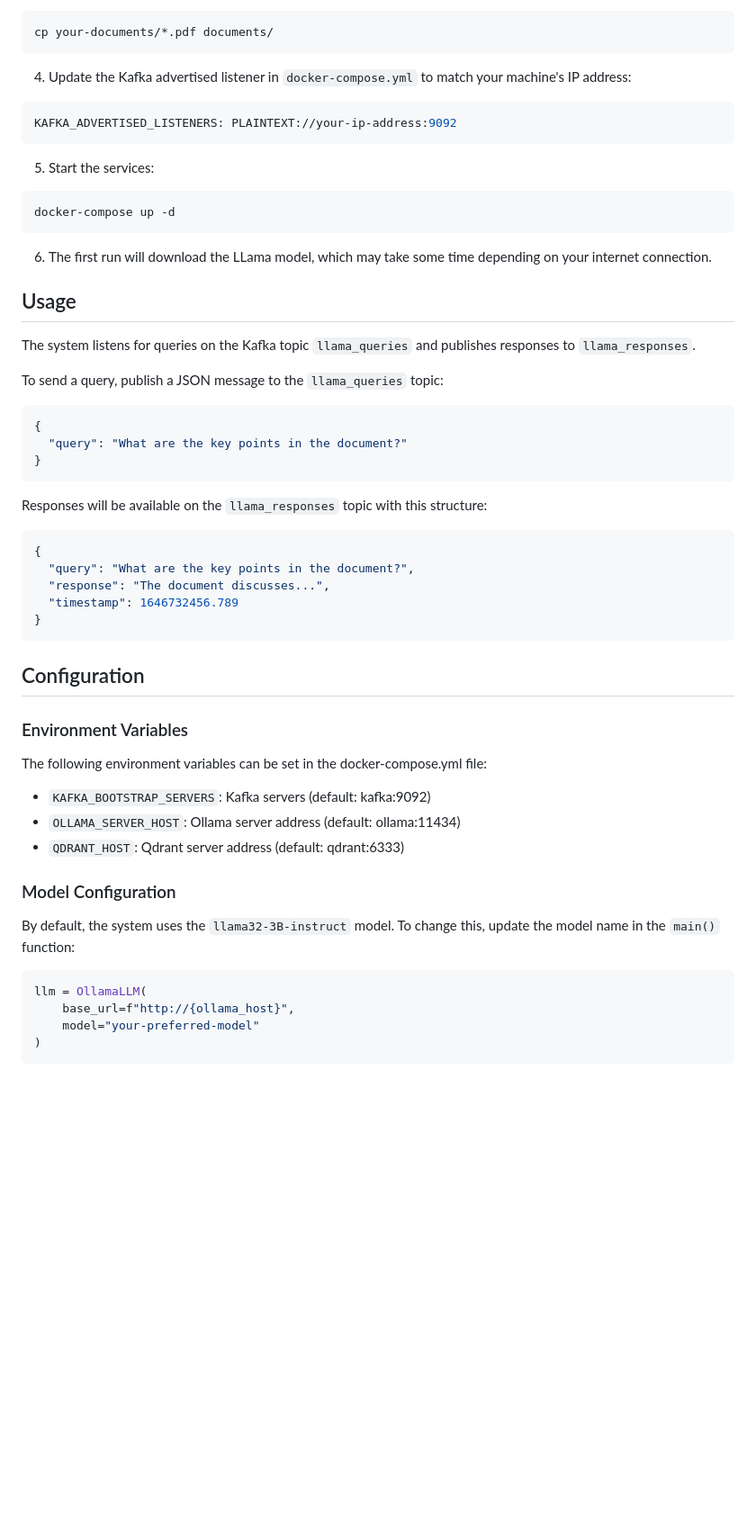
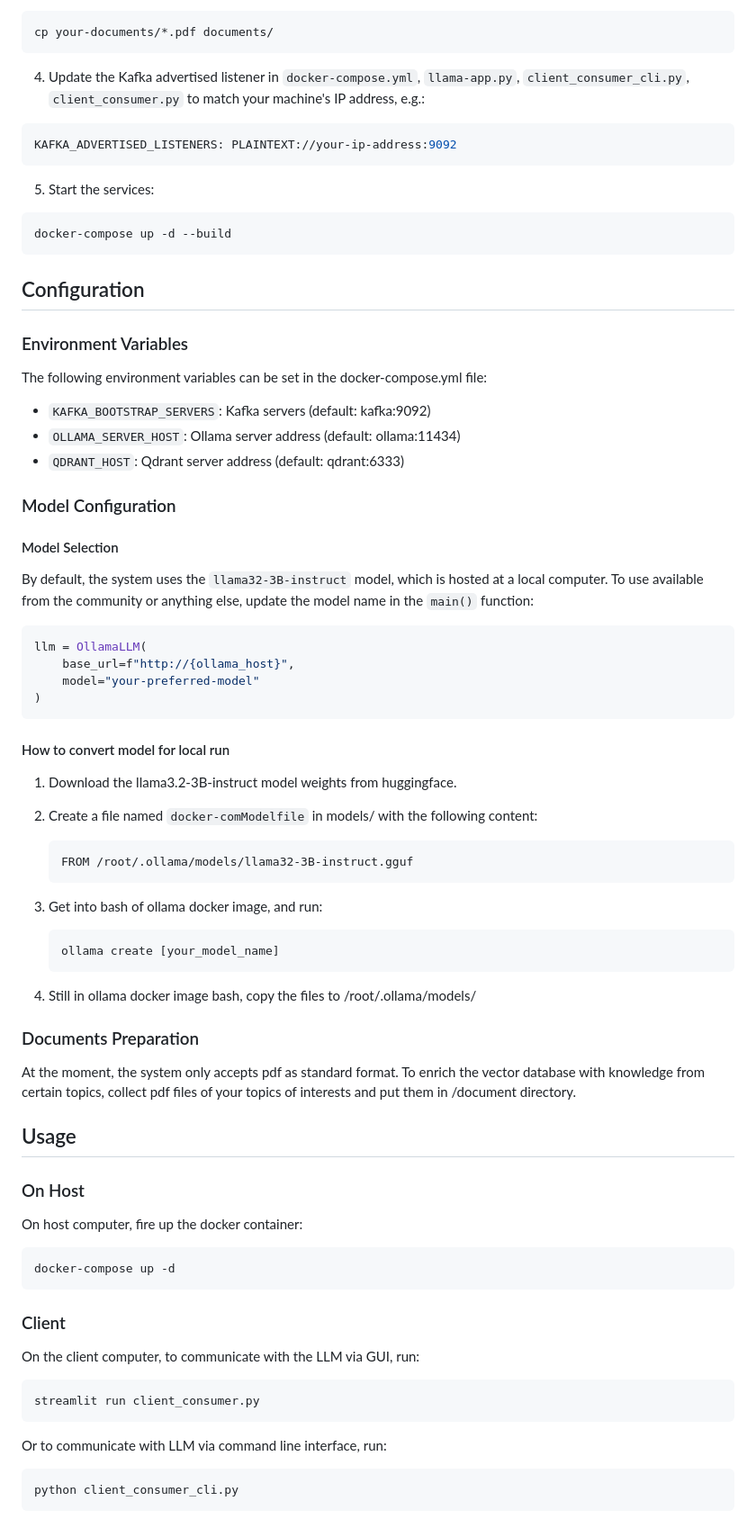
Before and after one commit to nbkhuong/genai_agent, a Markdown page: README.md, the part around the change printed below. Shown: that part at 90% size. GitHub-like rendering; blank space fills up the shorter version.

````diff
--- a/README.md
+++ b/README.md
@@ -60,7 +56,7 @@ mkdir -p kafka_data qdrant_data documents models
 cp your-documents/*.pdf documents/
 ```
 
-4. Update the Kafka advertised listener in `docker-compose.yml` to match your machine's IP address:
+4. Update the Kafka advertised listener in `docker-compose.yml`,  `llama-app.py`, `client_consumer_cli.py`, `client_consumer.py` to match your machine's IP address, e.g.:
 
 ```yaml
 KAFKA_ADVERTISED_LISTENERS: PLAINTEXT://your-ip-address:9092
@@ -69,31 +65,7 @@ KAFKA_ADVERTISED_LISTENERS: PLAINTEXT://your-ip-address:9092
 5. Start the services:
 
 ```bash
-docker-compose up -d
-```
-
-6. The first run will download the LLama model, which may take some time depending on your internet connection.
-
-## Usage
-
-The system listens for queries on the Kafka topic `llama_queries` and publishes responses to `llama_responses`.
-
-To send a query, publish a JSON message to the `llama_queries` topic:
-
-```json
-{
-  "query": "What are the key points in the document?"
-}
-```
-
-Responses will be available on the `llama_responses` topic with this structure:
-
-```json
-{
-  "query": "What are the key points in the document?",
-  "response": "The document discusses...",
-  "timestamp": 1646732456.789
-}
+docker-compose up -d --build
 ```
 
 ## Configuration
@@ -108,7 +80,9 @@ The following environment variables can be set in the docker-compose.yml file:
 
 ### Model Configuration
 
-By default, the system uses the `llama32-3B-instruct` model. To change this, update the model name in the `main()` function:
+#### Model Selection
+
+By default, the system uses the `llama32-3B-instruct` model, which is hosted at a local computer. To use available from the community or anything else, update the model name in the `main()` function:
 
 ```python
 llm = OllamaLLM(
@@ -116,3 +90,46 @@ llm = OllamaLLM(
     model="your-preferred-model"
 )
 ```
+
+#### How to convert model for local run
+
+1. Download the llama3.2-3B-instruct model weights from huggingface.
+2. Create a file named `docker-comModelfile` in models/ with the following content:
+
+   ```
+   FROM /root/.ollama/models/llama32-3B-instruct.gguf
+   ```
+3. Get into bash of ollama docker image, and run:
+
+   ```
+   ollama create [your_model_name]
+   ```
+4. Still in ollama docker image bash, copy the files to /root/.ollama/models/
+
+### Documents Preparation
+
+At the moment, the system only accepts pdf as standard format. To enrich the vector database with knowledge from certain topics, collect pdf files of your topics of interests and put them in /document directory.
+
+## Usage
+
+### On Host
+
+On host computer, fire up the docker container:
+
+```
+docker-compose up -d
+```
+
+### Client
+
+On the client computer, to communicate with the LLM via GUI, run:
+
+```
+streamlit run client_consumer.py
+```
+
+Or to communicate with LLM via command line interface, run:
+
+```
+python client_consumer_cli.py
+```
````
Also changed, not shown: other parts of README.md (+20 -24 lines), image/README/1741134703403.png (added), website/query_anything.png (added), 6 other files.
